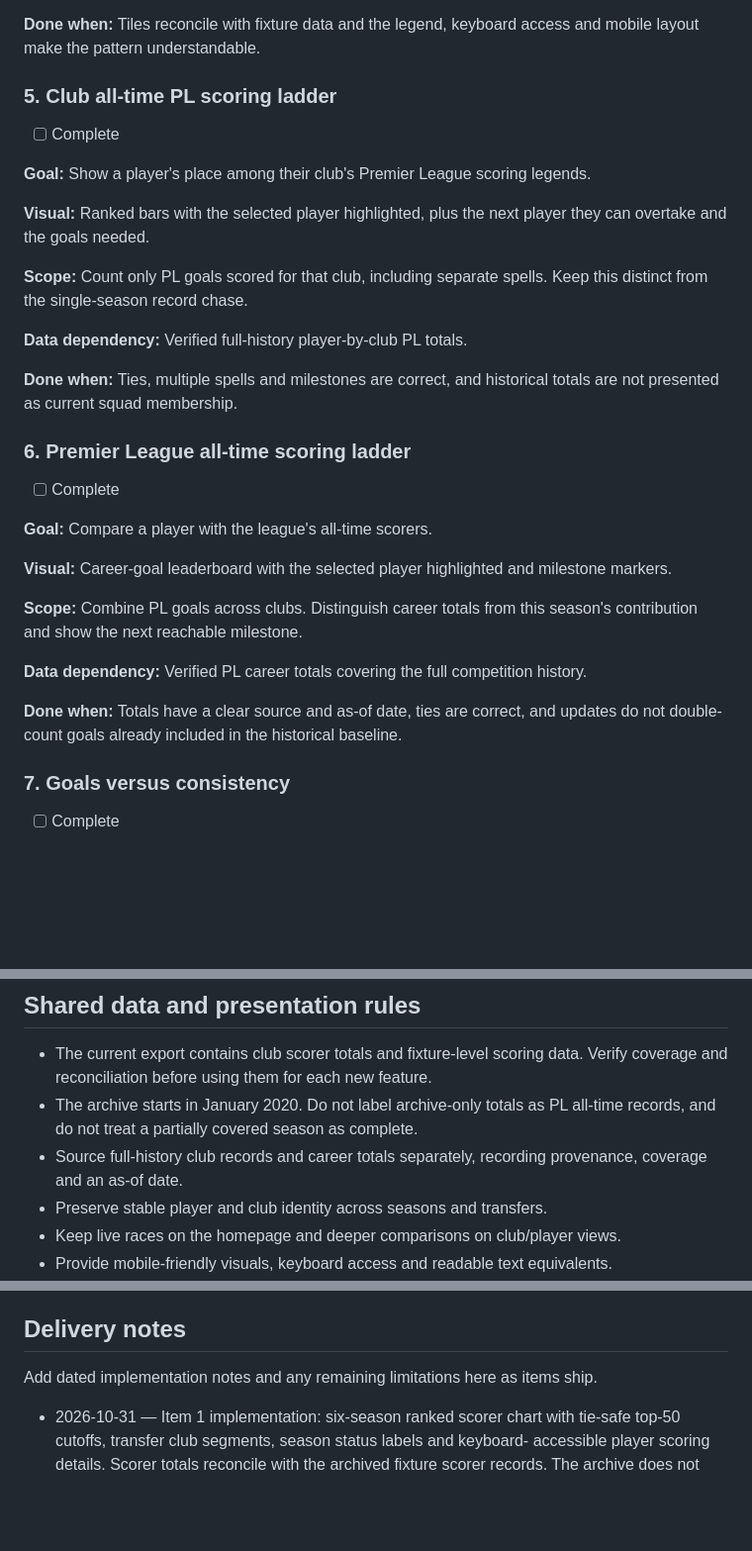
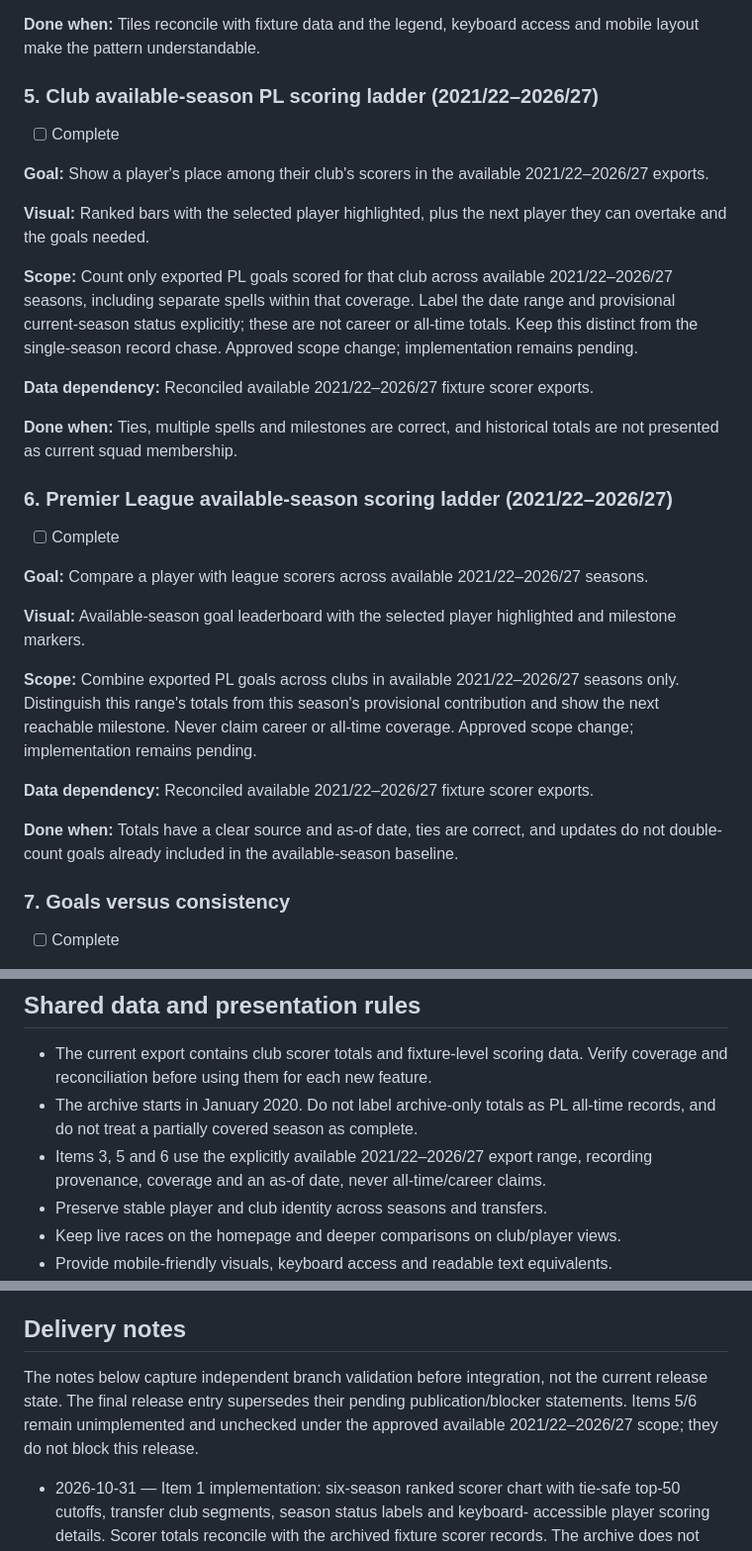
Before and after one commit to thefossedogg/vardy, a Markdown page: SCORING-ROADMAP.md, 3 parts joined by grey strips. Shown at 99% size. GitHub-like rendering; blank space fills up the shorter version.

```diff
--- a/SCORING-ROADMAP.md
+++ b/SCORING-ROADMAP.md
@@ -90,39 +90,46 @@ ones and handle transfers explicitly.
 **Done when:** Tiles reconcile with fixture data and the legend, keyboard access
 and mobile layout make the pattern understandable.
 
-### 5. Club all-time PL scoring ladder
+### 5. Club available-season PL scoring ladder (2021/22–2026/27)
 
 - [ ] Complete
 
-**Goal:** Show a player's place among their club's Premier League scoring legends.
+**Goal:** Show a player's place among their club's scorers in the available
+2021/22–2026/27 exports.
 
 **Visual:** Ranked bars with the selected player highlighted, plus the next
 player they can overtake and the goals needed.
 
-**Scope:** Count only PL goals scored for that club, including separate spells.
-Keep this distinct from the single-season record chase.
+**Scope:** Count only exported PL goals scored for that club across available
+2021/22–2026/27 seasons, including separate spells within that coverage.
+Label the date range and provisional current-season status explicitly; these
+are not career or all-time totals. Keep this distinct from the single-season
+record chase. Approved scope change; implementation remains pending.
 
-**Data dependency:** Verified full-history player-by-club PL totals.
+**Data dependency:** Reconciled available 2021/22–2026/27 fixture scorer exports.
 
 **Done when:** Ties, multiple spells and milestones are correct, and historical
 totals are not presented as current squad membership.
 
-### 6. Premier League all-time scoring ladder
+### 6. Premier League available-season scoring ladder (2021/22–2026/27)
 
 - [ ] Complete
 
-**Goal:** Compare a player with the league's all-time scorers.
+**Goal:** Compare a player with league scorers across available 2021/22–2026/27
+seasons.
 
-**Visual:** Career-goal leaderboard with the selected player highlighted and
+**Visual:** Available-season goal leaderboard with the selected player highlighted and
 milestone markers.
 
-**Scope:** Combine PL goals across clubs. Distinguish career totals from this
-season's contribution and show the next reachable milestone.
+**Scope:** Combine exported PL goals across clubs in available 2021/22–2026/27
+seasons only. Distinguish this range's totals from this season's provisional
+contribution and show the next reachable milestone. Never claim career or
+all-time coverage. Approved scope change; implementation remains pending.
 
-**Data dependency:** Verified PL career totals covering the full competition history.
+**Data dependency:** Reconciled available 2021/22–2026/27 fixture scorer exports.
 
 **Done when:** Totals have a clear source and as-of date, ties are correct, and
-updates do not double-count goals already included in the historical baseline.
+updates do not double-count goals already included in the available-season baseline.
 
 ### 7. Goals versus consistency
 
@@ -196,8 +203,8 @@ changes, and quiet periods have an honest empty state.
   Verify coverage and reconciliation before using them for each new feature.
 - The archive starts in January 2020. Do not label archive-only totals as PL
   all-time records, and do not treat a partially covered season as complete.
-- Source full-history club records and career totals separately, recording
-  provenance, coverage and an as-of date.
+- Items 3, 5 and 6 use the explicitly available 2021/22–2026/27 export range,
+  recording provenance, coverage and an as-of date, never all-time/career claims.
 - Preserve stable player and club identity across seasons and transfers.
 - Keep live races on the homepage and deeper comparisons on club/player views.
 - Provide mobile-friendly visuals, keyboard access and readable text equivalents.
@@ -214,7 +221,10 @@ changes, and quiet periods have an honest empty state.
 
 ## Delivery notes
 
-Add dated implementation notes and any remaining limitations here as items ship.
+The notes below capture independent branch validation before integration, not
+the current release state. The final release entry supersedes their pending
+publication/blocker statements. Items 5/6 remain unimplemented and unchecked
+under the approved available 2021/22–2026/27 scope; they do not block this release.
 
 - 2026-10-31 — Item 1 implementation: six-season ranked scorer chart with tie-safe
   top-50 cutoffs, transfer club segments, season status labels and keyboard-
```
Also changed, not shown: other parts of SCORING-ROADMAP.md (+33 -1 lines).
